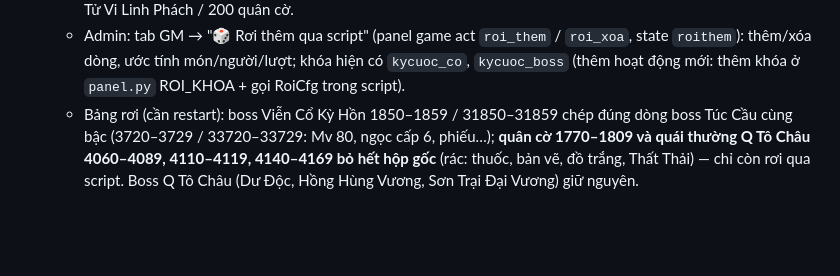
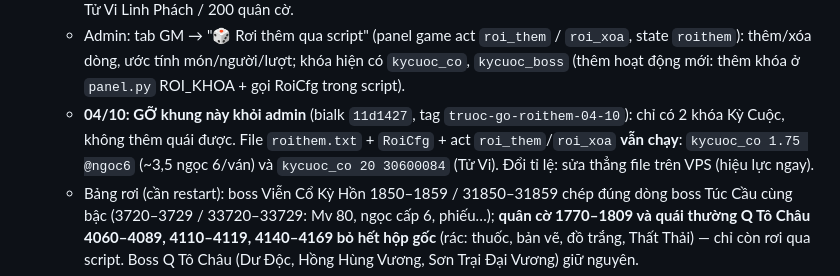
Before and after one commit to nguyendangkhoa150899-boop/tlbbnetco4, a Markdown page: docs/TRANG-THAI.md, the part around the change. Drawn GitHub-style; blank space fills up the shorter version.

Commit message:
docs: go khung Roi them qua script khoi admin, backend Ky Cuoc van chay
Co-Authored-By: Claude Opus 5.5 <noreply@anthropic.com>

```diff
--- a/docs/TRANG-THAI.md
+++ b/docs/TRANG-THAI.md
@@ -803,6 +803,7 @@ Chủ server duyệt từng mục. Lua có hiệu lực ngay; bảng rơi cần
   - `NetCo4/roimap.lua`: `x950001_RoiCfg(khoa)` đọc `Server/txt/NetCo4Cfg/roithem.txt` mỗi lần quái chết (dòng `<khoa> <%> <ID|@nhom,...>`, nhiều ID = bốc 1, nhóm `@ngoc6` 20 loại ngọc cấp 6, `@mienbo6`); `x950001_Roll` đổi thang 1/10000 để nhận % lẻ (số nguyên như cũ). Kỳ Cuộc 401001/401002 OnDie gọi khóa `kycuoc_boss` (boss) / `kycuoc_co` (mọi quân cờ). Lua, hiệu lực ngay (phó bản đang chạy giữ code cũ).
   - Cấu hình mặc định ghi trên VPS: `kycuoc_co 1.75 @ngoc6` (~3,5 ngọc cấp 6/người/ván 200 quân cờ) + `kycuoc_co 20 30600084` (Tử Vi Linh Phách 20%, giống Túc Cầu). Chạy thử fengari 100.000 lần: 3,3 ngọc + 41 Tử Vi Linh Phách / 200 quân cờ.
   - Admin: tab GM → "🎲 Rơi thêm qua script" (panel game act `roi_them` / `roi_xoa`, state `roithem`): thêm/xóa dòng, ước tính món/người/lượt; khóa hiện có `kycuoc_co`, `kycuoc_boss` (thêm hoạt động mới: thêm khóa ở `panel.py` ROI_KHOA + gọi RoiCfg trong script).
+  - **04/10: GỠ khung này khỏi admin** (bialk `11d1427`, tag `truoc-go-roithem-04-10`): chỉ có 2 khóa Kỳ Cuộc, không thêm quái được. File `roithem.txt` + `RoiCfg` + act `roi_them`/`roi_xoa` **vẫn chạy**: `kycuoc_co 1.75 @ngoc6` (~3,5 ngọc 6/ván) và `kycuoc_co 20 30600084` (Tử Vi). Đổi tỉ lệ: sửa thẳng file trên VPS (hiệu lực ngay).
   - Bảng rơi (cần restart): boss Viễn Cổ Kỳ Hồn 1850–1859 / 31850–31859 chép đúng dòng boss Túc Cầu cùng bậc (3720–3729 / 33720–33729: Mv 80, ngọc cấp 6, phiếu…); **quân cờ 1770–1809 và quái thường Q Tô Châu 4060–4089, 4110–4119, 4140–4169 bỏ hết hộp gốc** (rác: thuốc, bản vẽ, đồ trắng, Thất Thải) — chỉ còn rơi qua script. Boss Q Tô Châu (Dư Độc, Hồng Hùng Vương, Sơn Trại Đại Vương) giữ nguyên.
   - **Vì sao Q Tô Châu "trước không rác, giờ rác"**: trước 14:01 03/10, Q Tô Châu (050100) và Q Lâu Lan (050220) dùng chung tên bảng toàn cục `one_XiaoBingID` / `one_pos` / `three_pos` → bảng Q Lâu Lan đè lên: ải 1 Q Tô Châu sinh quái Q Lâu Lan 13000–13009 (chỉ rơi Huyền Hạo Ngọc), ải 3 không sinh được quái (`three_pos[i][3]` = nil). Bản sửa 0af39dd đổi tên bảng → Q Tô Châu sinh đúng quái của mình (4060–4069, 4140–4169) kèm hộp rác gốc. ee25003 bỏ hộp rác đó.
   - Deploy 14:44 (ee25003, panel game + bot tab GM), restart 14:45:15 (sẵn sàng 14:47:38). **Sai sót**: kiểm online chỉ cổng 3731 = 0, không kiểm cổng login 7384 → người dùng đang vào thì gặp "ERROR 2002 Can't connect to local MySQL" trên panel + lag (MySQL tắt ~14:45:20–14:45:57). Script restart từ giờ chặn khi còn kết nối 3731 hoặc 7384.
```
